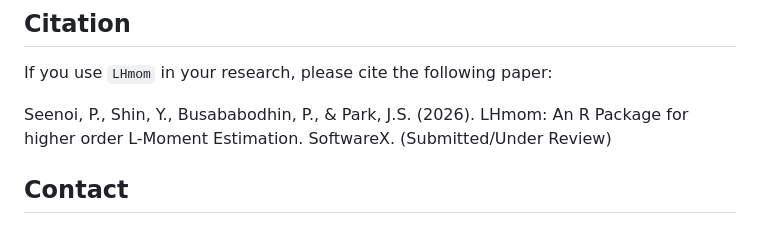
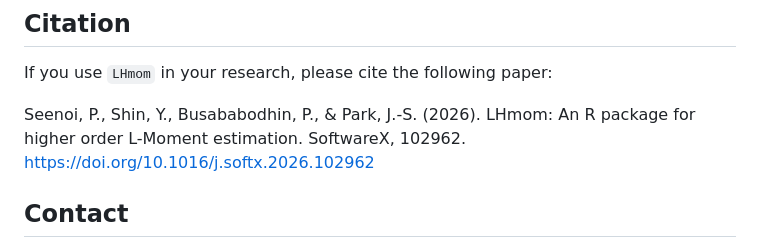
Before and after one commit to palakorn-seenoi/LHmom, a Markdown page: README.md, the part around the change. GitHub-like rendering.

```diff
--- a/README.md
+++ b/README.md
@@ -77,8 +77,7 @@ You can find the complete HTML documentation and tutorials at [LHmom Online Manu
 
 If you use `LHmom` in your research, please cite the following paper:
 
-Seenoi, P., Shin, Y., Busababodhin, P., & Park, J.S. (2026). LHmom: An R Package for higher order L-Moment Estimation. SoftwareX. (Submitted/Under Review)
-
+Seenoi, P., Shin, Y., Busababodhin, P., & Park, J.-S. (2026). LHmom: An R package for higher order L-Moment estimation. SoftwareX, 102962. https://doi.org/10.1016/j.softx.2026.102962
 
 ## Contact
 For questions, bug reports, or feature requests, please open an issue on GitHub or contact Palakorn Seenoi at palakorns@kku.ac.th.
```
